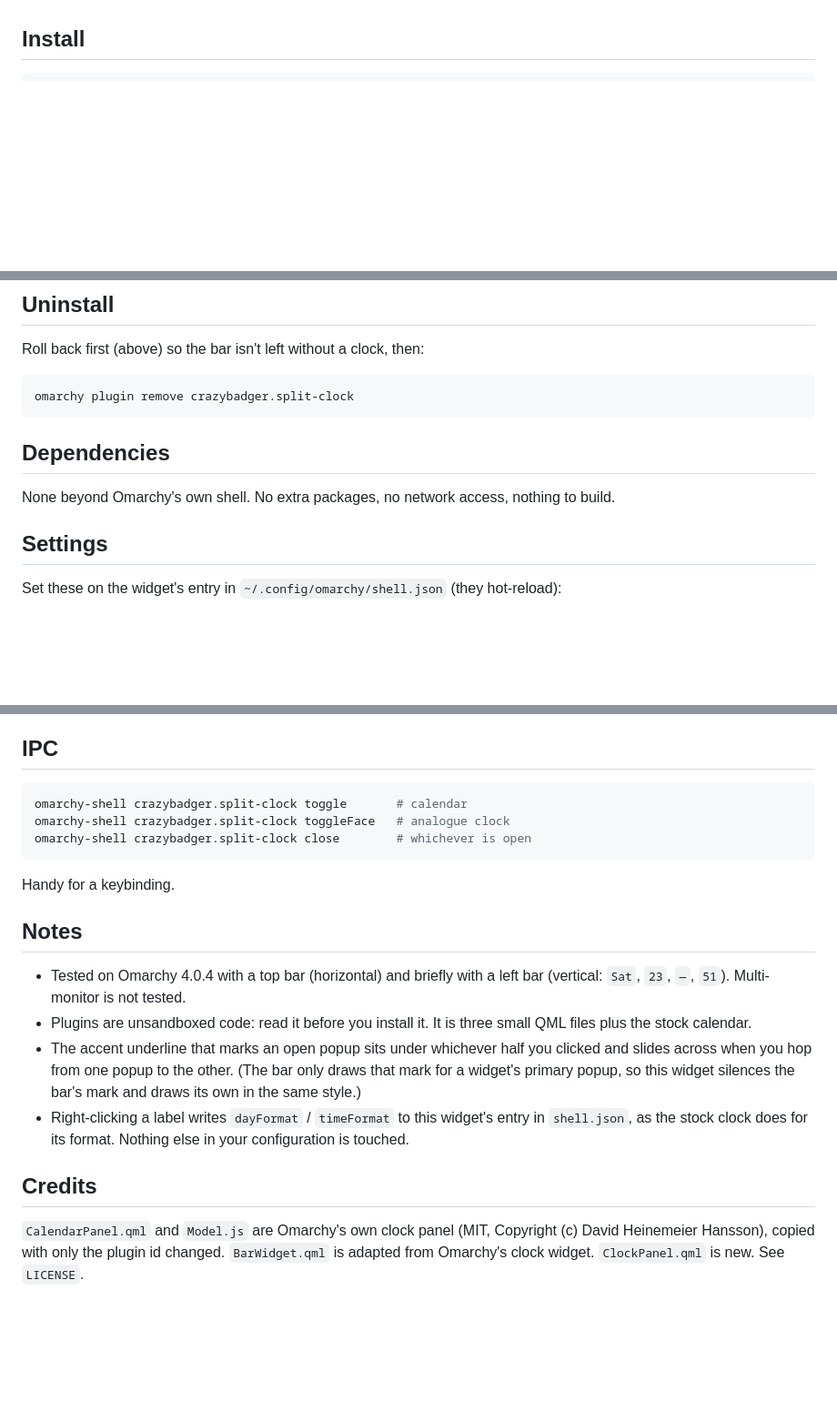
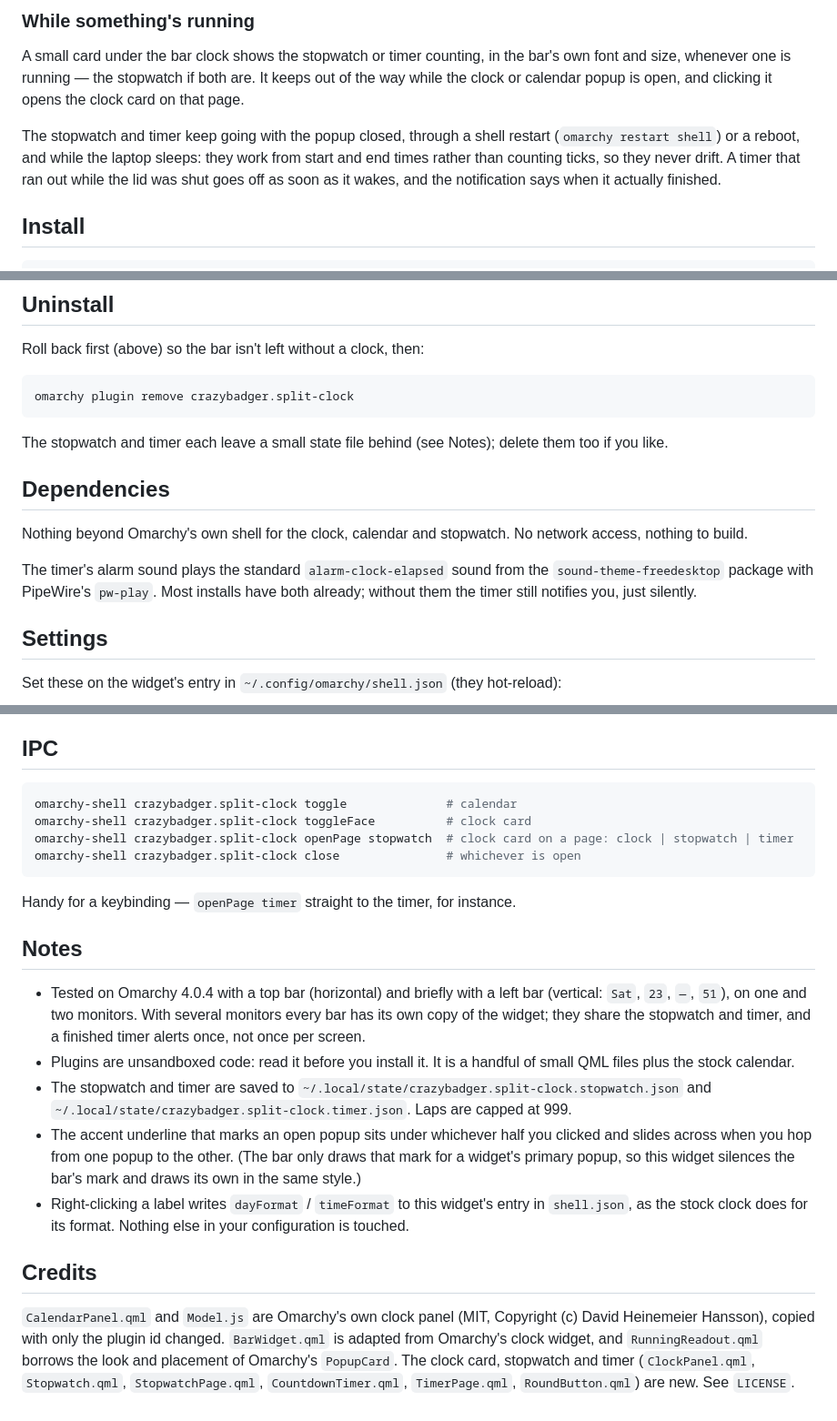
Before and after one commit to crazybadger/omarchy-split-clock, a Markdown page: README.md, 3 parts joined by grey strips. Shown at 91% size. GitHub-like rendering; blank space fills up the shorter version.

````diff
--- a/README.md
+++ b/README.md
@@ -17,3 +65,13 @@ The second hand only animates while the popup is open, so it costs nothing the r
+### While something's running
+
+A small card under the bar clock shows the stopwatch or timer counting, in the bar's own font and
+size, whenever one is running — the stopwatch if both are. It keeps out of the way while the clock
+or calendar popup is open, and clicking it opens the clock card on that page.
+
+The stopwatch and timer keep going with the popup closed, through a shell restart
+(`omarchy restart shell`) or a reboot, and while the laptop sleeps: they work from start and end
+times rather than counting ticks, so they never drift. A timer that ran out while the lid was shut
+goes off as soon as it wakes, and the notification says when it actually finished.
 
 ## Install
 
@@ -44,9 +102,17 @@ Roll back first (above) so the bar isn't left without a clock, then:
 omarchy plugin remove crazybadger.split-clock
 ```
 
+The stopwatch and timer each leave a small state file behind (see Notes); delete them too if you
+like.
+
 ## Dependencies
 
-None beyond Omarchy's own shell. No extra packages, no network access, nothing to build.
+Nothing beyond Omarchy's own shell for the clock, calendar and stopwatch. No network access,
+nothing to build.
+
+The timer's alarm sound plays the standard `alarm-clock-elapsed` sound from the
+`sound-theme-freedesktop` package with PipeWire's `pw-play`. Most installs have both already; without
+them the timer still notifies you, just silently.
 
 ## Settings
 
@@ -70,19 +136,23 @@ right-clicking writes it back to `shell.json`.
 ## IPC
 
 ```bash
-omarchy-shell crazybadger.split-clock toggle       # calendar
-omarchy-shell crazybadger.split-clock toggleFace   # analogue clock
-omarchy-shell crazybadger.split-clock close        # whichever is open
+omarchy-shell crazybadger.split-clock toggle              # calendar
+omarchy-shell crazybadger.split-clock toggleFace          # clock card
+omarchy-shell crazybadger.split-clock openPage stopwatch  # clock card on a page: clock | stopwatch | timer
+omarchy-shell crazybadger.split-clock close               # whichever is open
 ```
 
-Handy for a keybinding.
+Handy for a keybinding — `openPage timer` straight to the timer, for instance.
 
 ## Notes
 
 - Tested on Omarchy 4.0.4 with a top bar (horizontal) and briefly with a left bar (vertical: `Sat`,
-  `23`, `—`, `51`). Multi-monitor is not tested.
-- Plugins are unsandboxed code: read it before you install it. It is three small QML files plus the
-  stock calendar.
+  `23`, `—`, `51`), on one and two monitors. With several monitors every bar has its own copy of the
+  widget; they share the stopwatch and timer, and a finished timer alerts once, not once per screen.
+- Plugins are unsandboxed code: read it before you install it. It is a handful of small QML files
+  plus the stock calendar.
+- The stopwatch and timer are saved to `~/.local/state/crazybadger.split-clock.stopwatch.json` and
+  `~/.local/state/crazybadger.split-clock.timer.json`. Laps are capped at 999.
 - The accent underline that marks an open popup sits under whichever half you clicked and slides
   across when you hop from one popup to the other. (The bar only draws that mark for a widget's
   primary popup, so this widget silences the bar's mark and draws its own in the same style.)
@@ -93,4 +163,6 @@ Handy for a keybinding.
 
 `CalendarPanel.qml` and `Model.js` are Omarchy's own clock panel (MIT, Copyright (c) David Heinemeier
 Hansson), copied with only the plugin id changed. `BarWidget.qml` is adapted from Omarchy's clock
-widget. `ClockPanel.qml` is new. See `LICENSE`.
+widget, and `RunningReadout.qml` borrows the look and placement of Omarchy's `PopupCard`. The clock
+card, stopwatch and timer (`ClockPanel.qml`, `Stopwatch.qml`, `StopwatchPage.qml`,
+`CountdownTimer.qml`, `TimerPage.qml`, `RoundButton.qml`) are new. See `LICENSE`.
````
Also changed, not shown: other parts of README.md (+54 -6 lines), preview.png, 1 other file.
